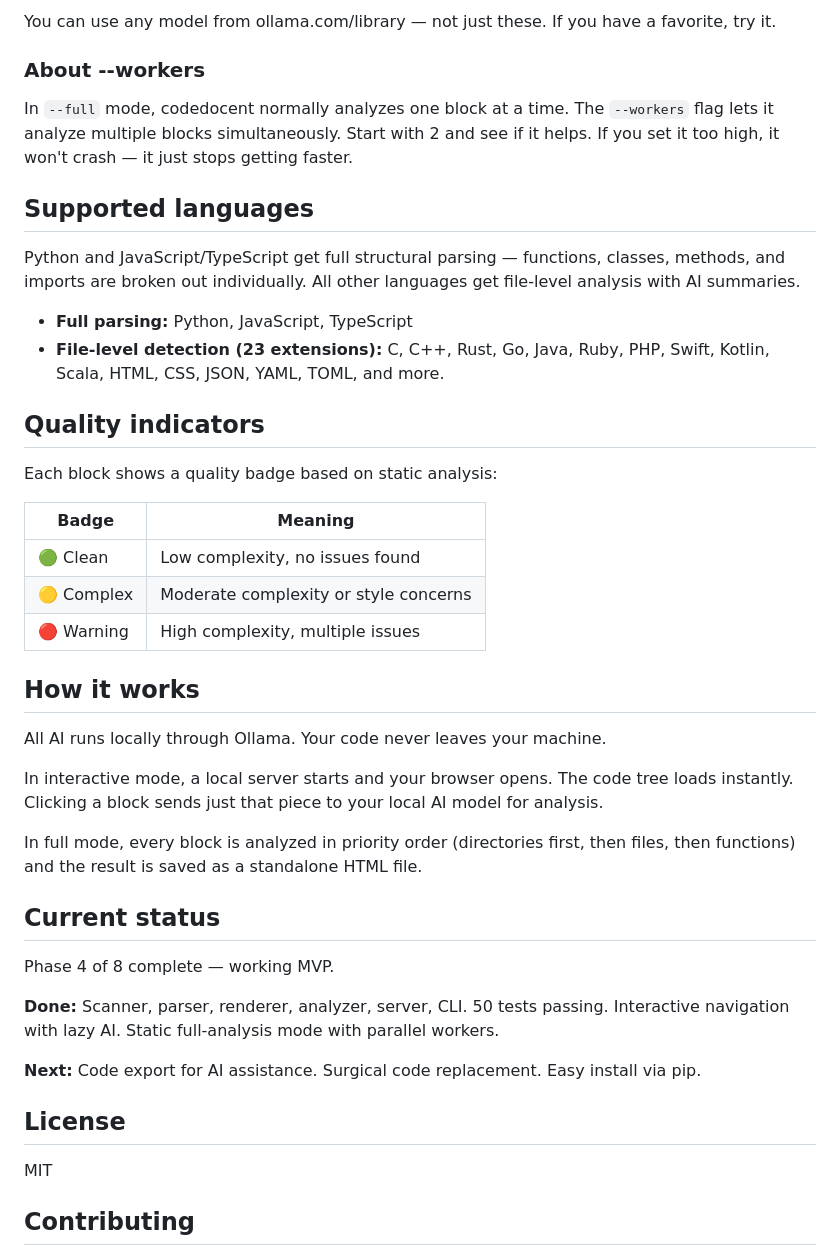
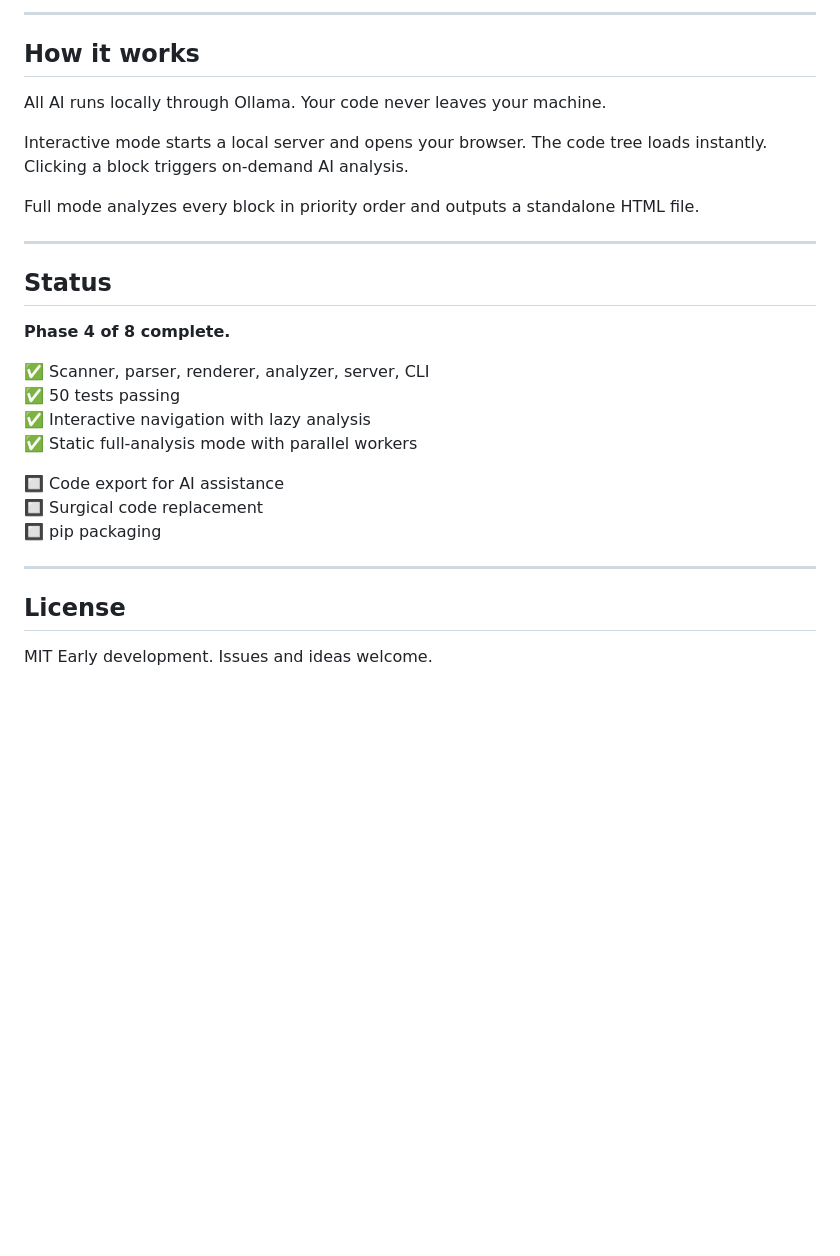
Before and after one commit to clanker-lover/codedocent, a Markdown page: README.md, the part around one of its changes. Rendered like a GitHub page; blank space fills up the shorter version.

```diff
--- a/README.md
+++ b/README.md
@@ -121,47 +94,32 @@ To use it: `codedocent ./mycode --model qwen3:14b`
 
-You can use any model from ollama.com/library — not just these. If you have a favorite, try it.
-
-### About --workers
-
-In `--full` mode, codedocent normally analyzes one block at a time. The `--workers` flag lets it analyze multiple blocks simultaneously. Start with 2 and see if it helps. If you set it too high, it won't crash — it just stops getting faster.
-
-## Supported languages
-
-Python and JavaScript/TypeScript get full structural parsing — functions, classes, methods, and imports are broken out individually. All other languages get file-level analysis with AI summaries.
-
-- **Full parsing:** Python, JavaScript, TypeScript
-- **File-level detection (23 extensions):** C, C++, Rust, Go, Java, Ruby, PHP, Swift, Kotlin, Scala, HTML, CSS, JSON, YAML, TOML, and more.
-
-## Quality indicators
-
-Each block shows a quality badge based on static analysis:
-
-| Badge | Meaning |
-|-------|---------|
-| 🟢 Clean | Low complexity, no issues found |
-| 🟡 Complex | Moderate complexity or style concerns |
-| 🔴 Warning | High complexity, multiple issues |
+---
 
 ## How it works
 
 All AI runs locally through Ollama. Your code never leaves your machine.
 
-In interactive mode, a local server starts and your browser opens. The code tree loads instantly. Clicking a block sends just that piece to your local AI model for analysis.
+Interactive mode starts a local server and opens your browser. The code tree loads instantly. Clicking a block triggers on-demand AI analysis.
 
-In full mode, every block is analyzed in priority order (directories first, then files, then functions) and the result is saved as a standalone HTML file.
+Full mode analyzes every block in priority order and outputs a standalone HTML file.
 
-## Current status
+---
 
-Phase 4 of 8 complete — working MVP.
+## Status
 
-**Done:** Scanner, parser, renderer, analyzer, server, CLI. 50 tests passing. Interactive navigation with lazy AI. Static full-analysis mode with parallel workers.
+**Phase 4 of 8 complete.**
 
-**Next:** Code export for AI assistance. Surgical code replacement. Easy install via pip.
+✅ Scanner, parser, renderer, analyzer, server, CLI
+✅ 50 tests passing
+✅ Interactive navigation with lazy analysis
+✅ Static full-analysis mode with parallel workers
+
+🔲 Code export for AI assistance
+🔲 Surgical code replacement
+🔲 pip packaging
+
+---
 
 ## License
 
 MIT
-
-## Contributing
-
 Early development. Issues and ideas welcome.
```
Also changed, not shown: other parts of README.md (+52 -79 lines).
